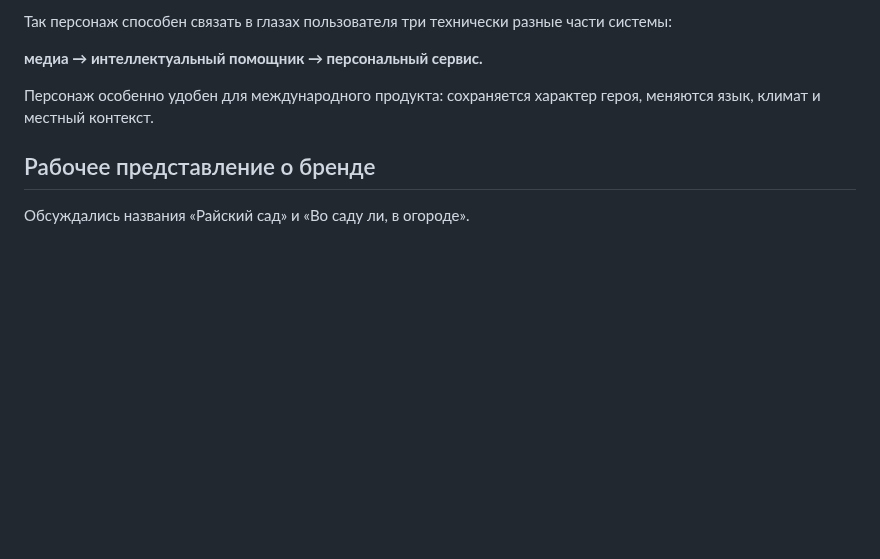
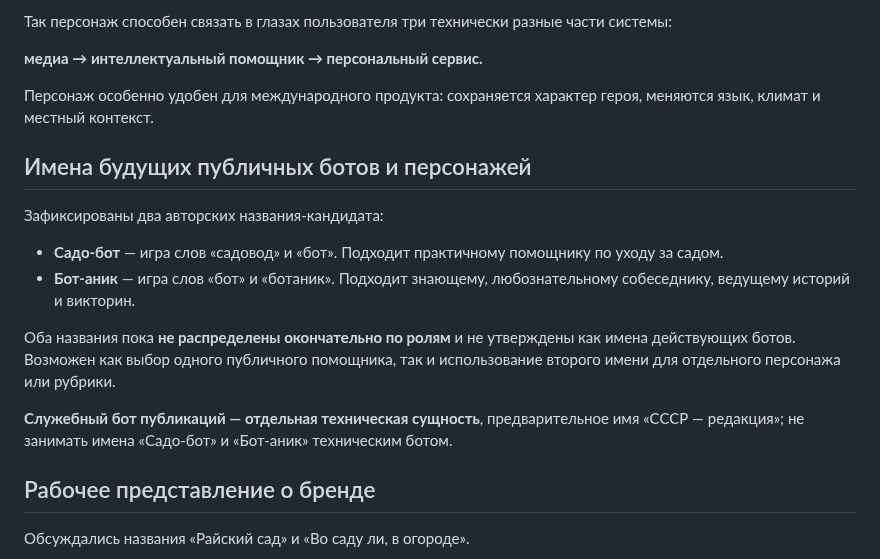
Before and after one commit to MikKrak/ChannelFactory, a Markdown page: docs/GARDEN_ASSISTANT_IDEA.md, the part around the change. Drawn GitHub-style; blank space fills up the shorter version.

Commit message:
Record Sado-bot and Bot-anik naming ideas

```diff
--- a/docs/GARDEN_ASSISTANT_IDEA.md
+++ b/docs/GARDEN_ASSISTANT_IDEA.md
@@ -80,6 +80,17 @@
 **медиа → интеллектуальный помощник → персональный сервис.**
 
 Персонаж особенно удобен для международного продукта: сохраняется характер героя, меняются язык, климат и местный контекст.
+
+## Имена будущих публичных ботов и персонажей
+
+Зафиксированы два авторских названия-кандидата:
+
+- **Садо-бот** — игра слов «садовод» и «бот». Подходит практичному помощнику по уходу за садом.
+- **Бот-аник** — игра слов «бот» и «ботаник». Подходит знающему, любознательному собеседнику, ведущему историй и викторин.
+
+Оба названия пока **не распределены окончательно по ролям** и не утверждены как имена действующих ботов. Возможен как выбор одного публичного помощника, так и использование второго имени для отдельного персонажа или рубрики.
+
+**Служебный бот публикаций — отдельная техническая сущность**, предварительное имя «СССР — редакция»; не занимать имена «Садо-бот» и «Бот-аник» техническим ботом.
 
 ## Рабочее представление о бренде
 
```
